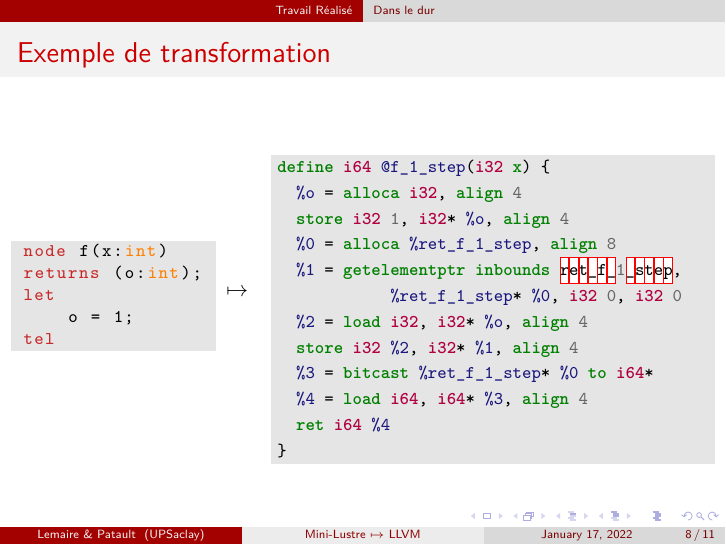
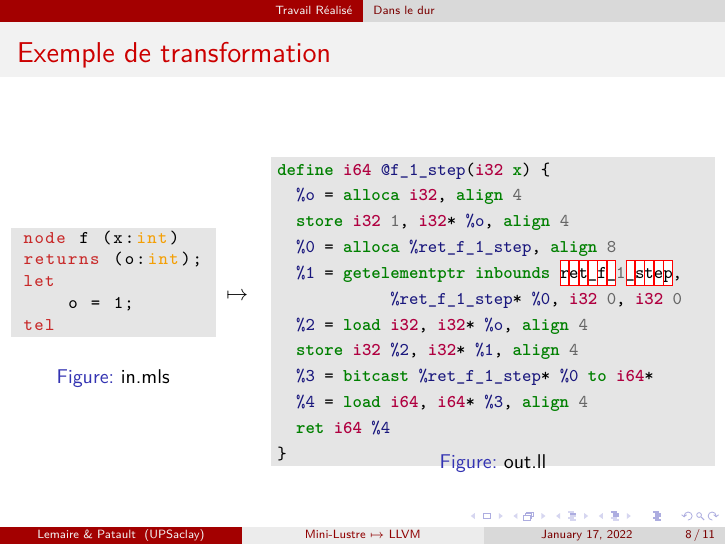
Before and after one commit to emilienlemaire/MiniLustreLLVM, LaTeX slides (beamer/main.tex): page 9 of 12. Compiled offline with pdfLaTeX.

Commit message:
update slides

```diff
--- a/beamer/main.tex
+++ b/beamer/main.tex
@@ -46,11 +45,13 @@
 \definecolor{codegray}{rgb}{0.5,0.5,0.5}
 \definecolor{codepurple}{rgb}{0.58,0,0.82}
 \definecolor{mgreen}{RGB}{40,150,40}
-\definecolor{myellow}{RGB}{255,170,40}
+\definecolor{myellow}{RGB}{244,159,4}
+\definecolor{mblue}{RGB}{4,100,244}
+\definecolor{mgreen}{RGB}{30,160,8}
 
 \lstdefinestyle{mystyle}{
     backgroundcolor=\color{LightGray},
-    commentstyle=\color{codegreen},
+    commentstyle=\color{mgreen},
     keywordstyle=\color{mred},
     numberstyle=\tiny\color{codegray},
     stringstyle=\color{mgreen},
@@ -74,10 +75,10 @@
     morecomment=[s]{/*}{*/},
     morestring=[b]",
     emph={int, unit, float},
-    emphstyle=\color{orange},
+    emphstyle=\color{myellow},
     classoffset=1,
     keywords={print, fby},
-    keywordstyle=\color{blue},
+    keywordstyle=\color{mblue},
     classoffset=0,
 }
 
@@ -212,18 +213,22 @@
 \begin{frame}[fragile]{Exemple de transformation}
     \begin{columns}
     \begin{column}{0.30\textwidth}
+        \begin{figure}
         \begin{lstlisting}[language=lustre]
- node f(x:int)
+ node f (x:int)
  returns (o:int);
  let
      o = 1;
  tel \end{lstlisting}
+            \caption{in.mls}
+        \end{figure}
 
     \end{column}
     \begin{column}{0.05\textwidth}
         $\mapsto$
     \end{column}
     \begin{column}{0.65\textwidth}  %%<--- here
+        \begin{figure}
     \begin{minted}[baselinestretch=1.2,bgcolor=LightGray,fontsize=\footnotesize]{llvm}
 define i64 @f_1_step(i32 x) {
   %o = alloca i32, align 4
@@ -238,6 +243,9 @@ define i64 @f_1_step(i32 x) {
   ret i64 %4
 }
    \end{minted}
+            \vspace{-1cm}
+            \caption{out.ll}
+        \end{figure}
     \end{column}
     \end{columns}
 \end{frame}
```
Also changed, not shown: beamer/main.pdf, beamer/main.tex (3 more changed lines).
